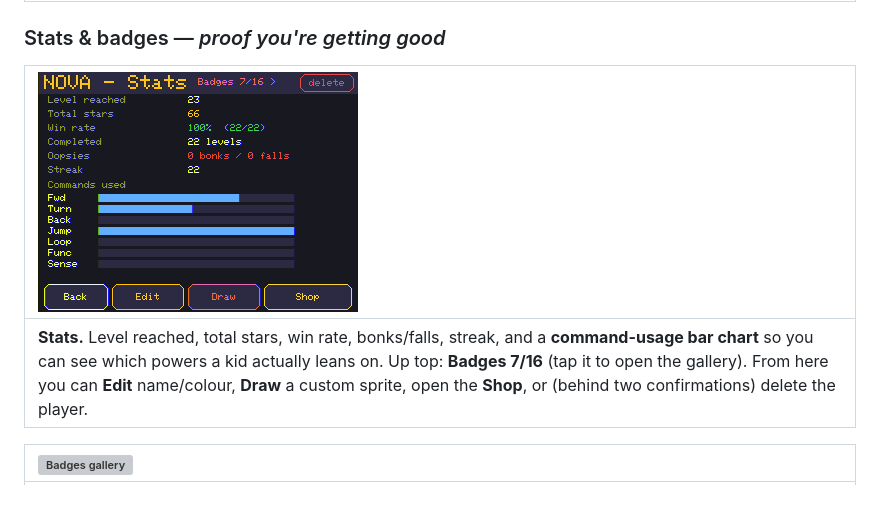
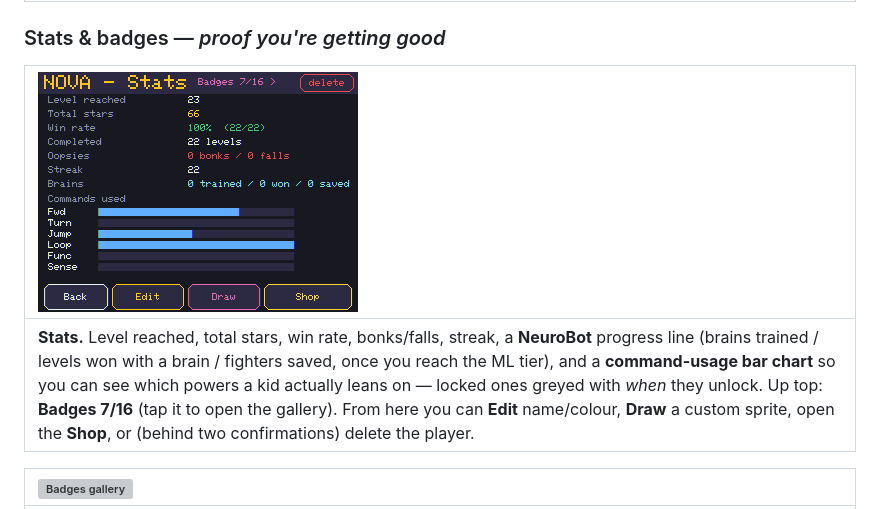
Before and after one commit to JamesDavid/cyd-GridBot, a Markdown page: README.md, the part around the change. Rendered like a GitHub page; pictures changed too: docs/img/stats.png; grey boxes are pictures that could not be loaded.

```diff
--- a/README.md
+++ b/README.md
@@ -98,7 +98,7 @@ once you can *write* the rules, GridBot teaches you to *grow* them with a neural
 
 | ![Stats](docs/img/stats.png) |
 |:--|
-| **Stats.** Level reached, total stars, win rate, bonks/falls, streak, and a **command-usage bar chart** so you can see which powers a kid actually leans on. Up top: **Badges 7/16** (tap it to open the gallery). From here you can **Edit** name/colour, **Draw** a custom sprite, open the **Shop**, or (behind two confirmations) delete the player. |
+| **Stats.** Level reached, total stars, win rate, bonks/falls, streak, a **NeuroBot** progress line (brains trained / levels won with a brain / fighters saved, once you reach the ML tier), and a **command-usage bar chart** so you can see which powers a kid actually leans on — locked ones greyed with *when* they unlock. Up top: **Badges 7/16** (tap it to open the gallery). From here you can **Edit** name/colour, **Draw** a custom sprite, open the **Shop**, or (behind two confirmations) delete the player. |
 
 | ![Badges gallery](docs/img/badges.png) |
 |:--|
```
Also changed, not shown: 6 other files.
